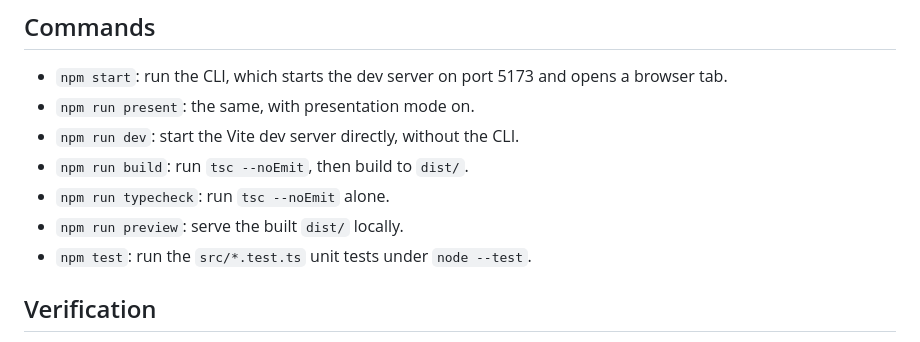
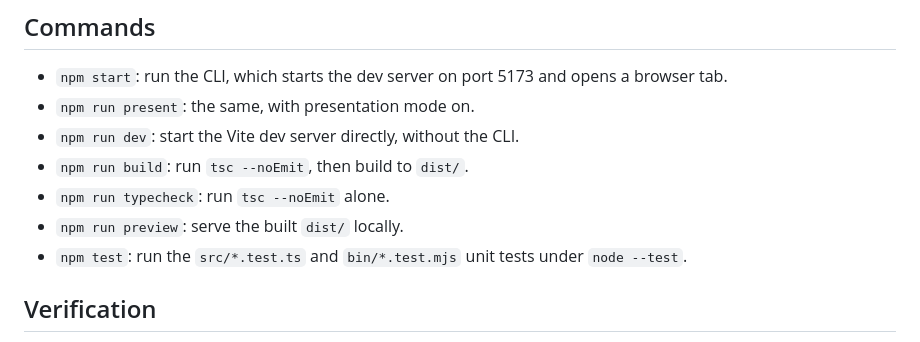
Before and after one commit to ITS-HCD/nysds-playground, a Markdown page: CLAUDE.md, the part around the change. Rendered like a GitHub page.

Commit message:
Note the CLI tests in the commands list

```diff
--- a/CLAUDE.md
+++ b/CLAUDE.md
@@ -147,7 +147,8 @@ pull one slide out of the export). In every case:
 - `npm run build`: run `tsc --noEmit`, then build to `dist/`.
 - `npm run typecheck`: run `tsc --noEmit` alone.
 - `npm run preview`: serve the built `dist/` locally.
-- `npm test`: run the `src/*.test.ts` unit tests under `node --test`.
+- `npm test`: run the `src/*.test.ts` and `bin/*.test.mjs` unit tests
+  under `node --test`.
 
 ## Verification
 
```
